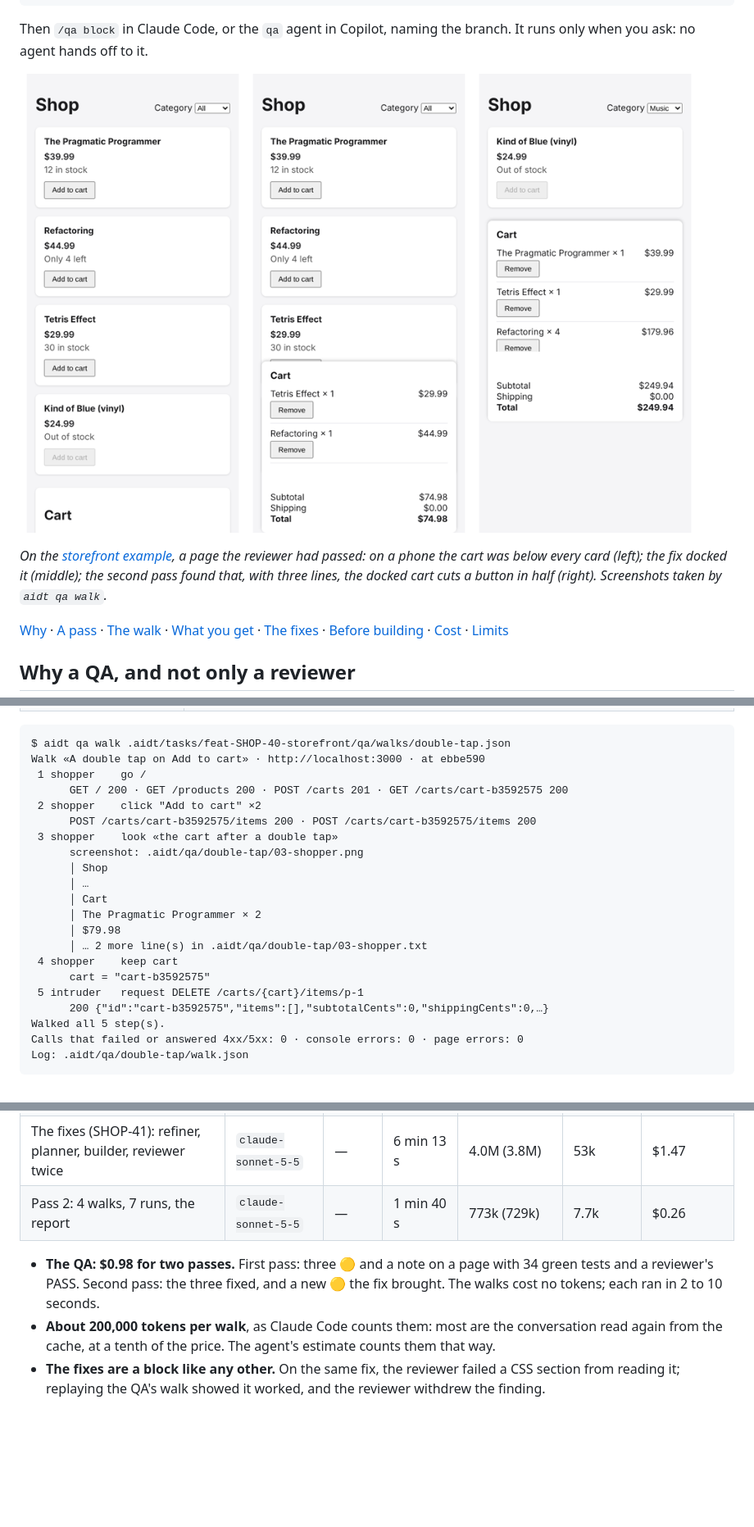
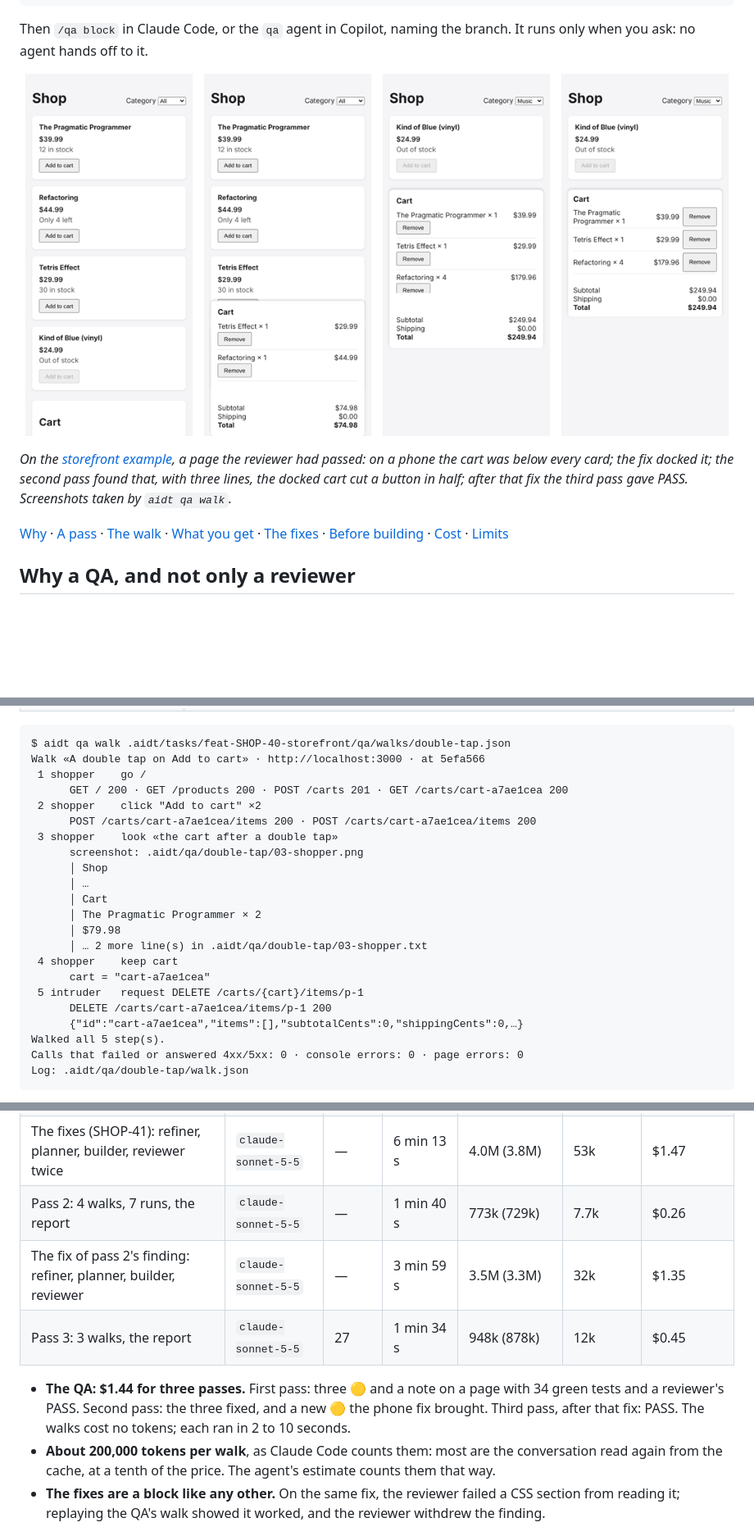
Before and after one commit to Akiles94/ai-dev-toolkit, a Markdown page: docs/qa.md, 3 parts joined by grey strips. Shown at 82% size. Drawn GitHub-style; pictures changed too: docs/media/qa-storefront.png; blank space fills up the shorter version.

````diff
--- a/docs/qa.md
+++ b/docs/qa.md
@@ -15,9 +15,9 @@ when you ask: no agent hands off to it.
 [![QA-03 before and after its fix, and QA-05, which the fix brought](media/qa-storefront.png)](https://github.com/Akiles94/ai-dev-toolkit-examples/tree/main/examples/qa)
 
 *On the [storefront example](https://github.com/Akiles94/ai-dev-toolkit-examples/tree/main/examples/qa),
-a page the reviewer had passed: on a phone the cart was below every card (left); the fix docked it
-(middle); the second pass found that, with three lines, the docked cart cuts a button in half
-(right). Screenshots taken by `aidt qa walk`.*
+a page the reviewer had passed: on a phone the cart was below every card; the fix docked it; the
+second pass found that, with three lines, the docked cart cut a button in half; after that fix the
+third pass gave PASS. Screenshots taken by `aidt qa walk`.*
 
 [Why](#why-a-qa-and-not-only-a-reviewer) · [A pass](#a-pass) · [The walk](#the-walk) ·
 [What you get](#what-you-get) · [The fixes](#the-fixes-and-their-tests) ·
@@ -106,11 +106,11 @@ which the agent cannot write: `["local", "https://cdn.example.com"]`, or only
 
 ```text
 $ aidt qa walk .aidt/tasks/feat-SHOP-40-storefront/qa/walks/double-tap.json
-Walk «A double tap on Add to cart» · http://localhost:3000 · at ebbe590
+Walk «A double tap on Add to cart» · http://localhost:3000 · at 5efa566
  1 shopper    go /
-      GET / 200 · GET /products 200 · POST /carts 201 · GET /carts/cart-b3592575 200
+      GET / 200 · GET /products 200 · POST /carts 201 · GET /carts/cart-a7ae1cea 200
  2 shopper    click "Add to cart" ×2
-      POST /carts/cart-b3592575/items 200 · POST /carts/cart-b3592575/items 200
+      POST /carts/cart-a7ae1cea/items 200 · POST /carts/cart-a7ae1cea/items 200
  3 shopper    look «the cart after a double tap»
       screenshot: .aidt/qa/double-tap/03-shopper.png
       │ Shop
@@ -120,9 +120,10 @@ Walk «A double tap on Add to cart» · http://localhost:3000 · at ebbe590
       │ $79.98
       │ … 2 more line(s) in .aidt/qa/double-tap/03-shopper.txt
  4 shopper    keep cart
-      cart = "cart-b3592575"
+      cart = "cart-a7ae1cea"
  5 intruder   request DELETE /carts/{cart}/items/p-1
-      200 {"id":"cart-b3592575","items":[],"subtotalCents":0,"shippingCents":0,…}
+      DELETE /carts/cart-a7ae1cea/items/p-1 200
+      {"id":"cart-a7ae1cea","items":[],"subtotalCents":0,"shippingCents":0,…}
 Walked all 5 step(s).
 Calls that failed or answered 4xx/5xx: 0 · console errors: 0 · page errors: 0
 Log: .aidt/qa/double-tap/walk.json
@@ -182,10 +183,12 @@ a page built with the full workflow and passed by the reviewer:
 | Pass 1: 9 walks, 15 runs, the report | `claude-sonnet-5-5` | 41 | 3 min 8 s | 1.75M (1.69M) | 17.6k | $0.59 |
 | The fixes (SHOP-41): refiner, planner, builder, reviewer twice | `claude-sonnet-5-5` | — | 6 min 13 s | 4.0M (3.8M) | 53k | $1.47 |
 | Pass 2: 4 walks, 7 runs, the report | `claude-sonnet-5-5` | — | 1 min 40 s | 773k (729k) | 7.7k | $0.26 |
+| The fix of pass 2's finding: refiner, planner, builder, reviewer | `claude-sonnet-5-5` | — | 3 min 59 s | 3.5M (3.3M) | 32k | $1.35 |
+| Pass 3: 3 walks, the report | `claude-sonnet-5-5` | 27 | 1 min 34 s | 948k (878k) | 12k | $0.45 |
 
-- **The QA: $0.98 for two passes.** First pass: three 🟡 and a note on a page with 34 green tests
-  and a reviewer's PASS. Second pass: the three fixed, and a new 🟡 the fix brought. The walks
-  cost no tokens; each ran in 2 to 10 seconds.
+- **The QA: $1.44 for three passes.** First pass: three 🟡 and a note on a page with 34 green
+  tests and a reviewer's PASS. Second pass: the three fixed, and a new 🟡 the phone fix brought.
+  Third pass, after that fix: PASS. The walks cost no tokens; each ran in 2 to 10 seconds.
 - **About 200,000 tokens per walk**, as Claude Code counts them: most are the conversation read
   again from the cache, at a tenth of the price. The agent's estimate counts them that way.
 - **The fixes are a block like any other.** On the same fix, the reviewer failed a CSS section from
````
Also changed, not shown: README.md (+6 -5 lines).
